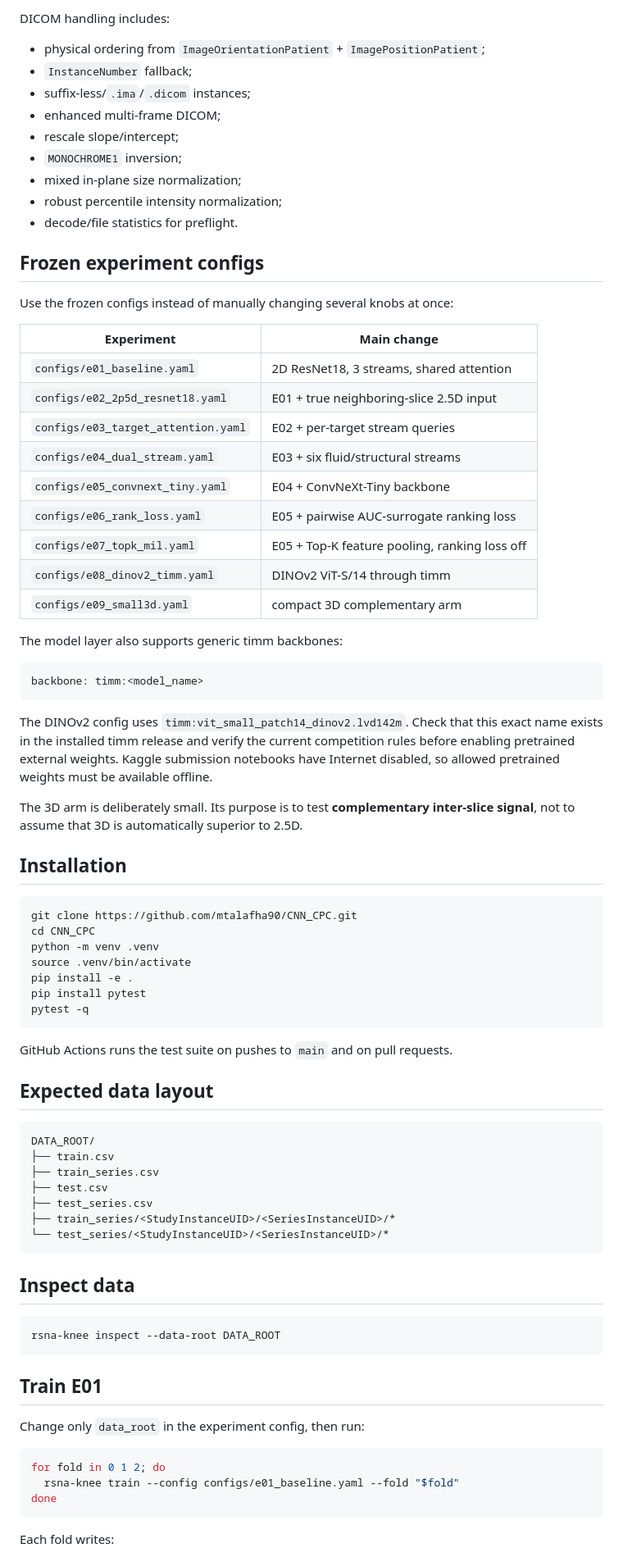
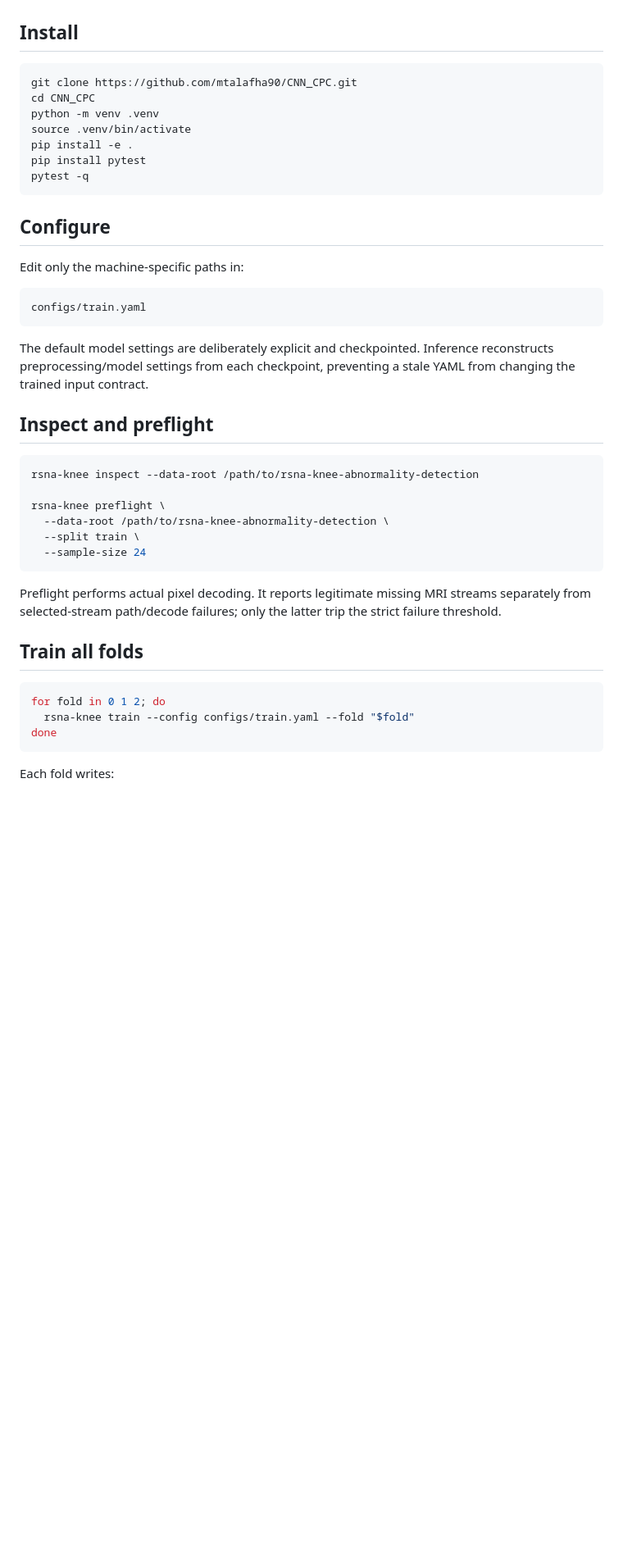
Before and after one commit to mtalafha90/CNN_CPC, a Markdown page: README.md, the part around one of its changes. Shown at 82% size. Drawn GitHub-style; blank space fills up the shorter version.

````diff
--- a/README.md
+++ b/README.md
@@ -75,43 +67,5 @@ The preflight checks selected streams, path resolution, actual pixel decoding, f
 
-DICOM handling includes:
-
-- physical ordering from `ImageOrientationPatient` + `ImagePositionPatient`;
-- `InstanceNumber` fallback;
-- suffix-less/`.ima`/`.dicom` instances;
-- enhanced multi-frame DICOM;
-- rescale slope/intercept;
-- `MONOCHROME1` inversion;
-- mixed in-plane size normalization;
-- robust percentile intensity normalization;
-- decode/file statistics for preflight.
-
-## Frozen experiment configs
-
-Use the frozen configs instead of manually changing several knobs at once:
-
-| Experiment | Main change |
-|---|---|
-| `configs/e01_baseline.yaml` | 2D ResNet18, 3 streams, shared attention |
-| `configs/e02_2p5d_resnet18.yaml` | E01 + true neighboring-slice 2.5D input |
-| `configs/e03_target_attention.yaml` | E02 + per-target stream queries |
-| `configs/e04_dual_stream.yaml` | E03 + six fluid/structural streams |
-| `configs/e05_convnext_tiny.yaml` | E04 + ConvNeXt-Tiny backbone |
-| `configs/e06_rank_loss.yaml` | E05 + pairwise AUC-surrogate ranking loss |
-| `configs/e07_topk_mil.yaml` | E05 + Top-K feature pooling, ranking loss off |
-| `configs/e08_dinov2_timm.yaml` | DINOv2 ViT-S/14 through timm |
-| `configs/e09_small3d.yaml` | compact 3D complementary arm |
-
-The model layer also supports generic timm backbones:
-
-```yaml
-backbone: timm:<model_name>
-```
-
-The DINOv2 config uses `timm:vit_small_patch14_dinov2.lvd142m`. Check that this exact name exists in the installed timm release and verify the current competition rules before enabling pretrained external weights. Kaggle submission notebooks have Internet disabled, so allowed pretrained weights must be available offline.
-
-The 3D arm is deliberately small. Its purpose is to test **complementary inter-slice signal**, not to assume that 3D is automatically superior to 2.5D.
-
-## Installation
+## Install
 
 ```bash
 git clone https://github.com/mtalafha90/CNN_CPC.git
@@ -123,33 +77,34 @@ pip install pytest
 pytest -q
 ```
 
-GitHub Actions runs the test suite on pushes to `main` and on pull requests.
+## Configure
 
-## Expected data layout
+Edit only the machine-specific paths in:
 
 ```text
-DATA_ROOT/
-├── train.csv
-├── train_series.csv
-├── test.csv
-├── test_series.csv
-├── train_series/<StudyInstanceUID>/<SeriesInstanceUID>/*
-└── test_series/<StudyInstanceUID>/<SeriesInstanceUID>/*
+configs/train.yaml
 ```
 
-## Inspect data
+The default model settings are deliberately explicit and checkpointed. Inference reconstructs preprocessing/model settings from each checkpoint, preventing a stale YAML from changing the trained input contract.
+
+## Inspect and preflight
 
 ```bash
-rsna-knee inspect --data-root DATA_ROOT
+rsna-knee inspect --data-root /path/to/rsna-knee-abnormality-detection
+
+rsna-knee preflight \
+  --data-root /path/to/rsna-knee-abnormality-detection \
+  --split train \
+  --sample-size 24
 ```
 
-## Train E01
+Preflight performs actual pixel decoding. It reports legitimate missing MRI streams separately from selected-stream path/decode failures; only the latter trip the strict failure threshold.
 
-Change only `data_root` in the experiment config, then run:
+## Train all folds
 
 ```bash
 for fold in 0 1 2; do
-  rsna-knee train --config configs/e01_baseline.yaml --fold "$fold"
+  rsna-knee train --config configs/train.yaml --fold "$fold"
 done
 ```
 
````
Also changed, not shown: other parts of README.md (+91 -119 lines).
